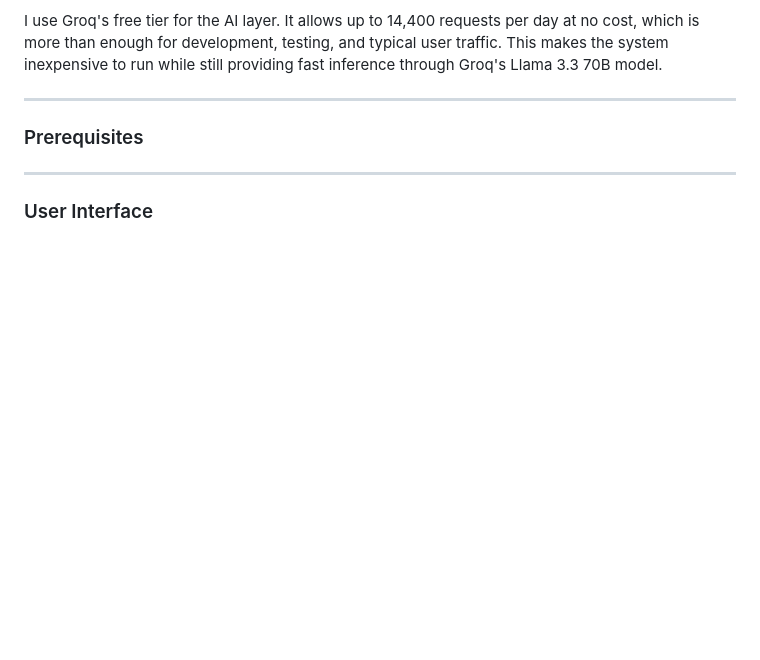
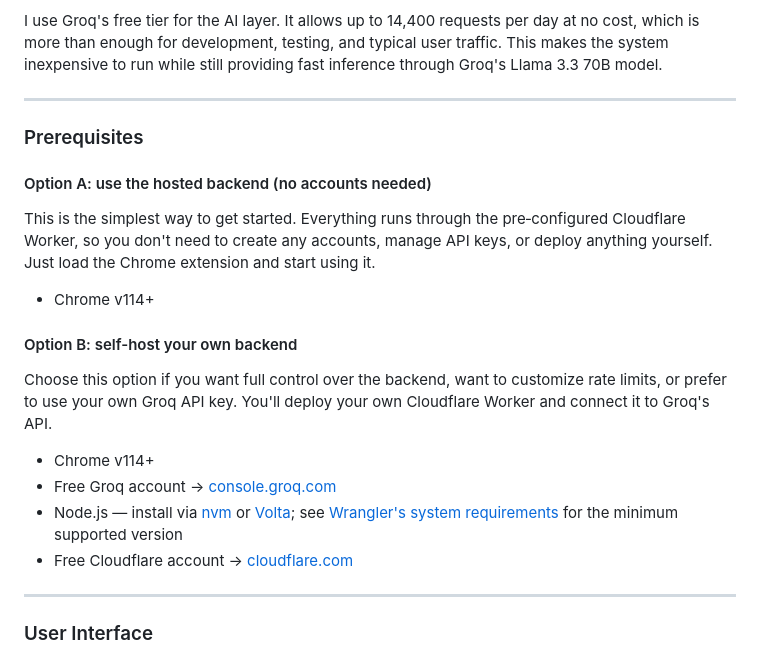
Before and after one commit to kpnguyen21/job-fit, a Markdown page: README.md, the part around the change. Drawn GitHub-style; blank space fills up the shorter version.

Commit message:
Update README with backend options and prerequisites
Added options for using hosted or self-hosted backend with prerequisites.

```diff
--- a/README.md
+++ b/README.md
@@ -48,6 +48,18 @@ I use Groq's free tier for the AI layer. It allows up to 14,400 requests per day
 ---
 
 <h3 id="Prerequisites">Prerequisites</h3>
+
+#### Option A: use the hosted backend (no accounts needed)
+This is the simplest way to get started. Everything runs through the pre‑configured Cloudflare Worker, so you don't need to create any accounts, manage API keys, or deploy anything yourself. Just load the Chrome extension and start using it.
+- Chrome v114+
+
+#### Option B: self-host your own backend
+Choose this option if you want full control over the backend, want to customize rate limits, or prefer to use your own Groq API key. You'll deploy your own Cloudflare Worker and connect it to Groq's API.
+- Chrome v114+
+- Free Groq account → [console.groq.com](https://console.groq.com)
+- Node.js — install via [nvm](https://github.com/nvm-sh/nvm) or [Volta](https://volta.sh/);
+  see [Wrangler's system requirements](https://developers.cloudflare.com/workers/wrangler/install-and-update/) for the minimum supported version
+- Free Cloudflare account → [cloudflare.com](https://www.cloudflare.com)
 
 ---
 
```
